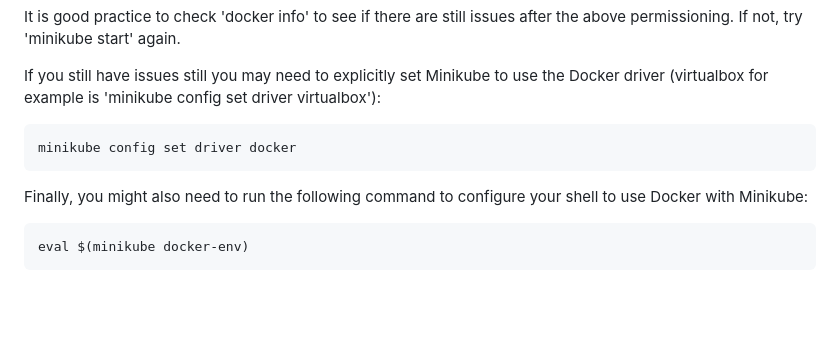
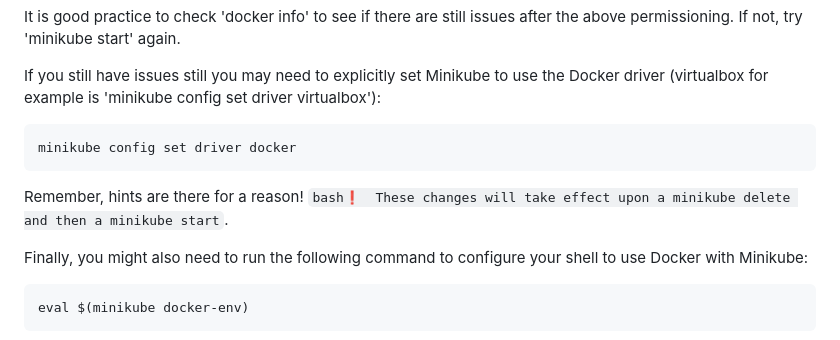
Before and after one commit to NYUAppSec/appsec_hw3, a Markdown page: README.md, the part around the change. Drawn GitHub-style; blank space fills up the shorter version.

Commit message:
Update README.md
reminder on minikube driver setup restart

````diff
--- a/README.md
+++ b/README.md
@@ -99,6 +99,8 @@ Insight: '-a' stands for "append" and adds the user to the specified group witho
  minikube config set driver docker
  ```
 
+Remember, hints are there for a reason! ```bash❗  These changes will take effect upon a minikube delete and then a minikube start```.
+
  Finally, you might also need to run the following command to configure your shell to use Docker with Minikube:
 
  ```bash
````
